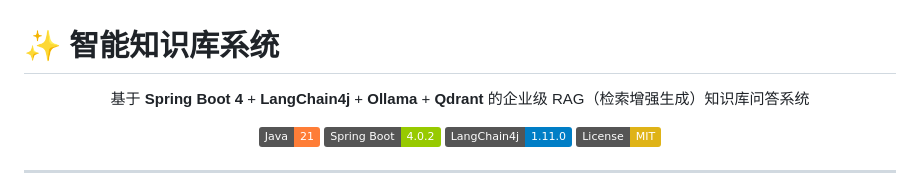
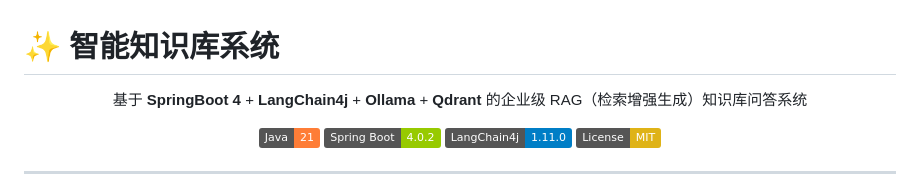
Before and after one commit to z-ph/RAG, a Markdown page: README.md, the part around the change. Drawn GitHub-style; badges without logos.

```diff
--- a/README.md
+++ b/README.md
@@ -2,7 +2,7 @@
 
 <div align="center">
 
-基于 **Spring Boot 4** + **LangChain4j** + **Ollama** + **Qdrant** 的企业级 RAG（检索增强生成）知识库问答系统
+基于 **SpringBoot 4** + **LangChain4j** + **Ollama** + **Qdrant** 的企业级 RAG（检索增强生成）知识库问答系统
 
 [![Java](https://img.shields.io/badge/Java-21-orange.svg)](https://openjdk.org/)
 [![Spring Boot](https://img.shields.io/badge/Spring%20Boot-4.0.2-green.svg)](https://spring.io/projects/spring-boot)
```
